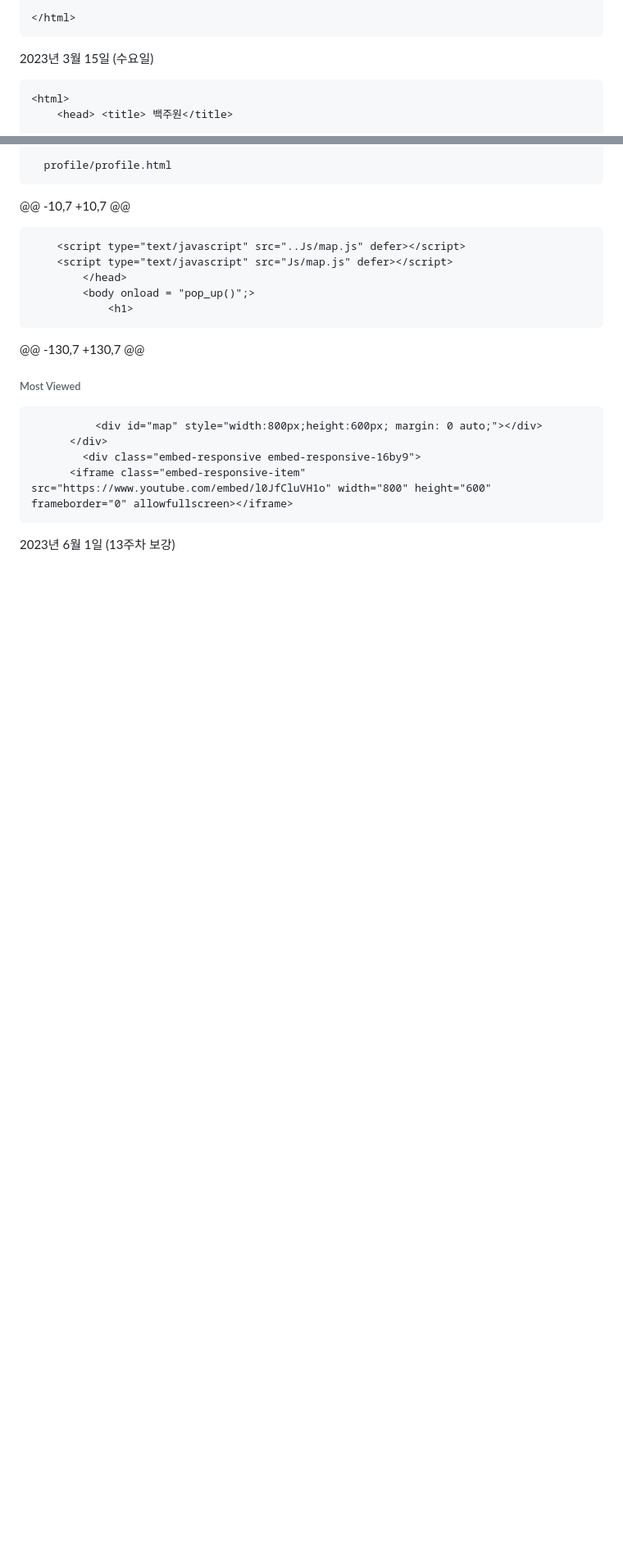
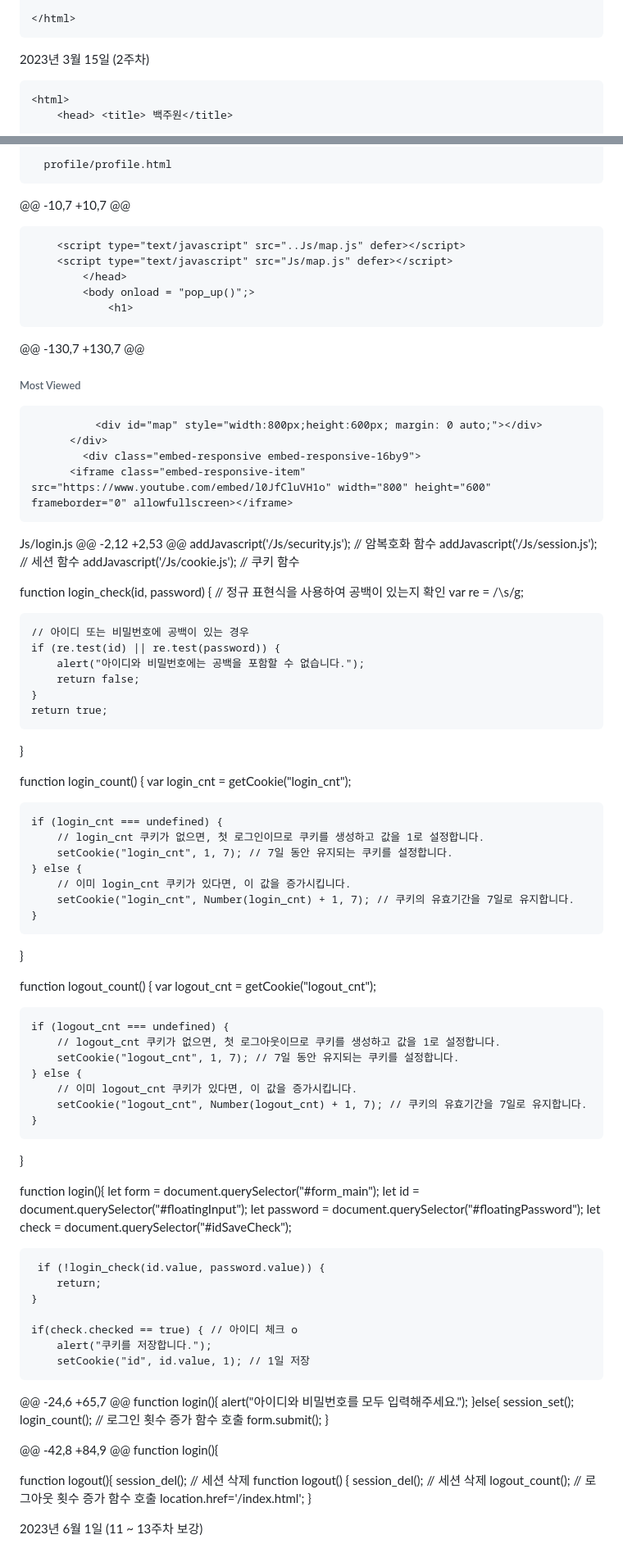
Before and after one commit to KimHyunPil/WEB_20200989, a Markdown page: README.md, 2 parts joined by grey strips. Shown: that part at 82% size. Rendered like a GitHub page; blank space fills up the shorter version.

```diff
--- a/README.md
+++ b/README.md
@@ -24,7 +24,7 @@
 
 	</html>
 
-  2023년 3월 15일 (수요일)
+  2023년 3월 15일 (2주차)
 
   <!DOCTYPE html>
 	<html>
@@ -1993,4 +1993,80 @@ index_login.html
           <iframe class="embed-responsive-item" src="https://www.youtube.com/embed/l0JfCluVH1o" width="800" height="600" frameborder="0" allowfullscreen></iframe>
 
 
-  2023년 6월 1일 (13주차 보강)
+Js/login.js
+@@ -2,12 +2,53 @@ addJavascript('/Js/security.js'); // 암복호화 함수
+addJavascript('/Js/session.js'); // 세션 함수
+addJavascript('/Js/cookie.js'); // 쿠키 함수
+
+function login_check(id, password) {
+    // 정규 표현식을 사용하여 공백이 있는지 확인
+    var re = /\s/g;
+
+    // 아이디 또는 비밀번호에 공백이 있는 경우
+    if (re.test(id) || re.test(password)) {
+        alert("아이디와 비밀번호에는 공백을 포함할 수 없습니다.");
+        return false;
+    }
+    return true;
+}
+
+function login_count() {
+    var login_cnt = getCookie("login_cnt");
+
+    if (login_cnt === undefined) {
+        // login_cnt 쿠키가 없으면, 첫 로그인이므로 쿠키를 생성하고 값을 1로 설정합니다.
+        setCookie("login_cnt", 1, 7); // 7일 동안 유지되는 쿠키를 설정합니다.
+    } else {
+        // 이미 login_cnt 쿠키가 있다면, 이 값을 증가시킵니다.
+        setCookie("login_cnt", Number(login_cnt) + 1, 7); // 쿠키의 유효기간을 7일로 유지합니다.
+    }
+}
+
+function logout_count() {
+    var logout_cnt = getCookie("logout_cnt");
+
+    if (logout_cnt === undefined) {
+        // logout_cnt 쿠키가 없으면, 첫 로그아웃이므로 쿠키를 생성하고 값을 1로 설정합니다.
+        setCookie("logout_cnt", 1, 7); // 7일 동안 유지되는 쿠키를 설정합니다.
+    } else {
+        // 이미 logout_cnt 쿠키가 있다면, 이 값을 증가시킵니다.
+        setCookie("logout_cnt", Number(logout_cnt) + 1, 7); // 쿠키의 유효기간을 7일로 유지합니다.
+    }
+}
+
+
+function login(){
+    let form = document.querySelector("#form_main");
+    let id = document.querySelector("#floatingInput");
+    let password = document.querySelector("#floatingPassword");
+    let check = document.querySelector("#idSaveCheck");
+
+	 if (!login_check(id.value, password.value)) {
+        return;
+    }
+
+    if(check.checked == true) { // 아이디 체크 o
+        alert("쿠키를 저장합니다.");
+        setCookie("id", id.value, 1); // 1일 저장
+@@ -24,6 +65,7 @@ function login(){
+        alert("아이디와 비밀번호를 모두 입력해주세요.");
+    }else{
+        session_set();
+        login_count();  // 로그인 횟수 증가 함수 호출
+        form.submit();
+    }
+
+@@ -42,8 +84,9 @@ function login(){
+
+
+
+function logout(){
+	session_del(); // 세션 삭제
+function logout() {
+    session_del(); // 세션 삭제
+    logout_count();  // 로그아웃 횟수 증가 함수 호출
+    location.href='/index.html';
+}
+
+
+  2023년 6월 1일 (11 ~ 13주차 보강)
```
Also changed, not shown: other parts of README.md (+10 -10 lines).
